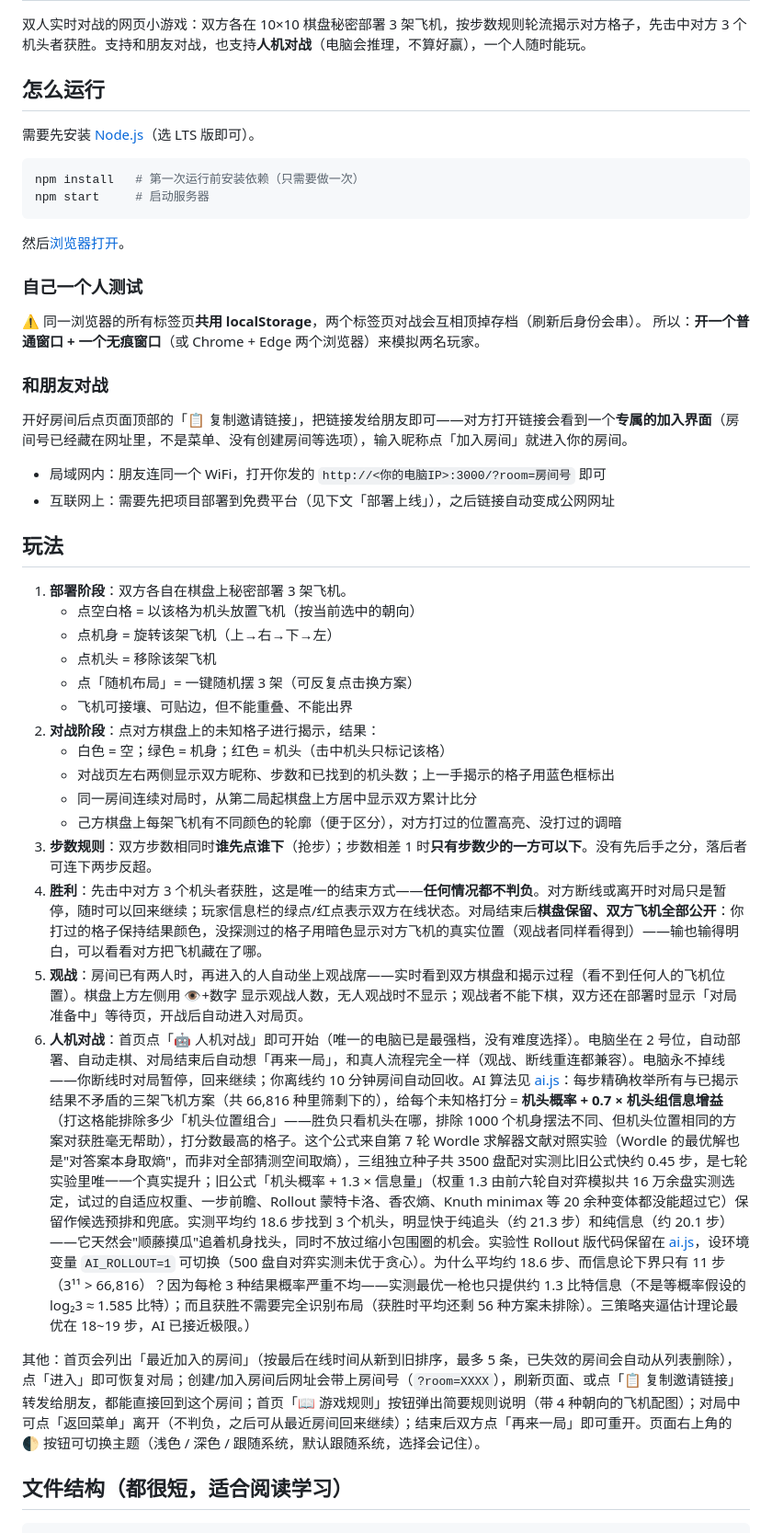
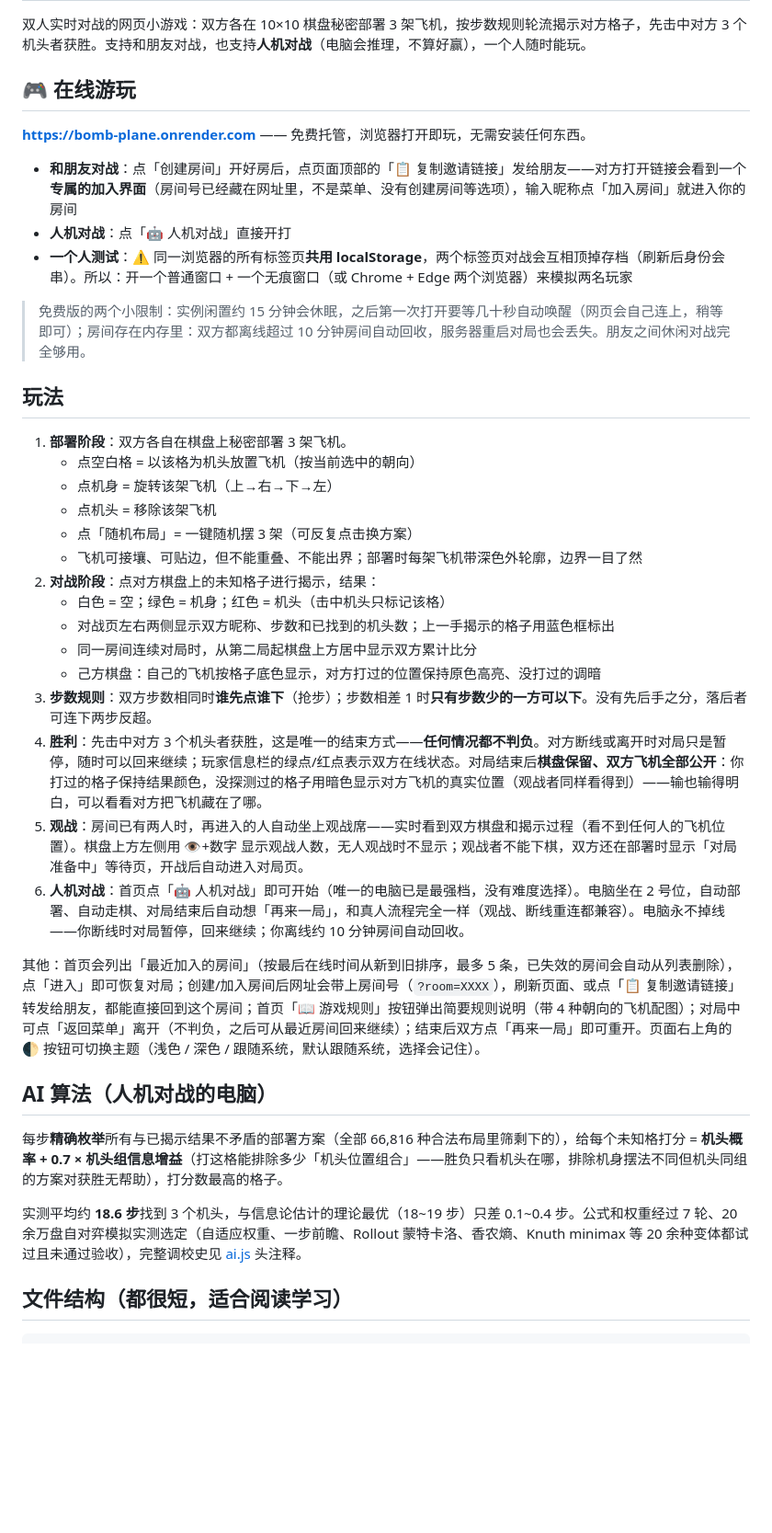
Before and after one commit to 0233L/bomb-plane, a Markdown page: README.md, the part around one of its changes. Shown at 92% size. Rendered like a GitHub page; blank space fills up the shorter version.

Commit message:
docs: README 重构——在线网址前置、去掉本地网址、AI 算法说明简明化、修正飞机轮廓描述

````diff
--- a/README.md
+++ b/README.md
@@ -4,28 +4,15 @@
 
 双人实时对战的网页小游戏：双方各在 10×10 棋盘秘密部署 3 架飞机，按步数规则轮流揭示对方格子，先击中对方 3 个机头者获胜。支持和朋友对战，也支持**人机对战**（电脑会推理，不算好赢），一个人随时能玩。
 
-## 怎么运行
+## 🎮 在线游玩
 
-需要先安装 [Node.js](https://nodejs.org)（选 LTS 版即可）。
+**https://bomb-plane.onrender.com** —— 免费托管，浏览器打开即玩，无需安装任何东西。
 
-```bash
-npm install   # 第一次运行前安装依赖（只需要做一次）
-npm start     # 启动服务器
-```
+- **和朋友对战**：点「创建房间」开好房后，点页面顶部的「📋 复制邀请链接」发给朋友——对方打开链接会看到一个**专属的加入界面**（房间号已经藏在网址里，不是菜单、没有创建房间等选项），输入昵称点「加入房间」就进入你的房间
+- **人机对战**：点「🤖 人机对战」直接开打
+- **一个人测试**：⚠️ 同一浏览器的所有标签页**共用 localStorage**，两个标签页对战会互相顶掉存档（刷新后身份会串）。所以：开一个普通窗口 + 一个无痕窗口（或 Chrome + Edge 两个浏览器）来模拟两名玩家
 
-然后[浏览器打开](http://localhost:3000)。
-
-### 自己一个人测试
-
-⚠️ 同一浏览器的所有标签页**共用 localStorage**，两个标签页对战会互相顶掉存档（刷新后身份会串）。
-所以：**开一个普通窗口 + 一个无痕窗口**（或 Chrome + Edge 两个浏览器）来模拟两名玩家。
-
-### 和朋友对战
-
-开好房间后点页面顶部的「📋 复制邀请链接」，把链接发给朋友即可——对方打开链接会看到一个**专属的加入界面**（房间号已经藏在网址里，不是菜单、没有创建房间等选项），输入昵称点「加入房间」就进入你的房间。
-
-- 局域网内：朋友连同一个 WiFi，打开你发的 `http://<你的电脑IP>:3000/?room=房间号` 即可
-- 互联网上：需要先把项目部署到免费平台（见下文「部署上线」），之后链接自动变成公网网址
+> 免费版的两个小限制：实例闲置约 15 分钟会休眠，之后第一次打开要等几十秒自动唤醒（网页会自己连上，稍等即可）；房间存在内存里：双方都离线超过 10 分钟房间自动回收，服务器重启对局也会丢失。朋友之间休闲对战完全够用。
 
 ## 玩法
 
@@ -34,18 +21,24 @@ npm start     # 启动服务器
    - 点机身 = 旋转该架飞机（上→右→下→左）
    - 点机头 = 移除该架飞机
    - 点「随机布局」= 一键随机摆 3 架（可反复点击换方案）
-   - 飞机可接壤、可贴边，但不能重叠、不能出界
+   - 飞机可接壤、可贴边，但不能重叠、不能出界；部署时每架飞机带深色外轮廓，边界一目了然
 2. **对战阶段**：点对方棋盘上的未知格子进行揭示，结果：
    - 白色 = 空；绿色 = 机身；红色 = 机头（击中机头只标记该格）
    - 对战页左右两侧显示双方昵称、步数和已找到的机头数；上一手揭示的格子用蓝色框标出
    - 同一房间连续对局时，从第二局起棋盘上方居中显示双方累计比分
-   - 己方棋盘上每架飞机有不同颜色的轮廓（便于区分），对方打过的位置高亮、没打过的调暗
+   - 己方棋盘：自己的飞机按格子底色显示，对方打过的位置保持原色高亮、没打过的调暗
 3. **步数规则**：双方步数相同时**谁先点谁下**（抢步）；步数相差 1 时**只有步数少的一方可以下**。没有先后手之分，落后者可连下两步反超。
 4. **胜利**：先击中对方 3 个机头者获胜，这是唯一的结束方式——**任何情况都不判负**。对方断线或离开时对局只是暂停，随时可以回来继续；玩家信息栏的绿点/红点表示双方在线状态。对局结束后**棋盘保留、双方飞机全部公开**：你打过的格子保持结果颜色，没探测过的格子用暗色显示对方飞机的真实位置（观战者同样看得到）——输也输得明白，可以看看对方把飞机藏在了哪。
 5. **观战**：房间已有两人时，再进入的人自动坐上观战席——实时看到双方棋盘和揭示过程（看不到任何人的飞机位置）。棋盘上方左侧用 👁+数字 显示观战人数，无人观战时不显示；观战者不能下棋，双方还在部署时显示「对局准备中」等待页，开战后自动进入对局页。
-6. **人机对战**：首页点「🤖 人机对战」即可开始（唯一的电脑已是最强档，没有难度选择）。电脑坐在 2 号位，自动部署、自动走棋、对局结束后自动想「再来一局」，和真人流程完全一样（观战、断线重连都兼容）。电脑永不掉线——你断线时对局暂停，回来继续；你离线约 10 分钟房间自动回收。AI 算法见 [ai.js](ai.js)：每步精确枚举所有与已揭示结果不矛盾的三架飞机方案（共 66,816 种里筛剩下的），给每个未知格打分 = **机头概率 + 0.7 × 机头组信息增益**（打这格能排除多少「机头位置组合」——胜负只看机头在哪，排除 1000 个机身摆法不同、但机头位置相同的方案对获胜毫无帮助），打分数最高的格子。这个公式来自第 7 轮 Wordle 求解器文献对照实验（Wordle 的最优解也是"对答案本身取熵"，而非对全部猜测空间取熵），三组独立种子共 3500 盘配对实测比旧公式快约 0.45 步，是七轮实验里唯一一个真实提升；旧公式「机头概率 + 1.3 × 信息量」（权重 1.3 由前六轮自对弈模拟共 16 万余盘实测选定，试过的自适应权重、一步前瞻、Rollout 蒙特卡洛、香农熵、Knuth minimax 等 20 余种变体都没能超过它）保留作候选预排和兜底。实测平均约 18.6 步找到 3 个机头，明显快于纯追头（约 21.3 步）和纯信息（约 20.1 步）——它天然会"顺藤摸瓜"追着机身找头，同时不放过缩小包围圈的机会。实验性 Rollout 版代码保留在 [ai.js](ai.js)，设环境变量 `AI_ROLLOUT=1` 可切换（500 盘自对弈实测未优于贪心）。为什么平均约 18.6 步、而信息论下界只有 11 步（3¹¹ > 66,816）？因为每枪 3 种结果概率严重不均——实测最优一枪也只提供约 1.3 比特信息（不是等概率假设的 log₂3 ≈ 1.585 比特）；而且获胜不需要完全识别布局（获胜时平均还剩 56 种方案未排除）。三策略夹逼估计理论最优在 18~19 步，AI 已接近极限。）
+6. **人机对战**：首页点「🤖 人机对战」即可开始（唯一的电脑已是最强档，没有难度选择）。电脑坐在 2 号位，自动部署、自动走棋、对局结束后自动想「再来一局」，和真人流程完全一样（观战、断线重连都兼容）。电脑永不掉线——你断线时对局暂停，回来继续；你离线约 10 分钟房间自动回收。
 
 其他：首页会列出「最近加入的房间」（按最后在线时间从新到旧排序，最多 5 条，已失效的房间会自动从列表删除），点「进入」即可恢复对局；创建/加入房间后网址会带上房间号（`?room=XXXX`），刷新页面、或点「📋 复制邀请链接」转发给朋友，都能直接回到这个房间；首页「📖 游戏规则」按钮弹出简要规则说明（带 4 种朝向的飞机配图）；对局中可点「返回菜单」离开（不判负，之后可从最近房间回来继续）；结束后双方点「再来一局」即可重开。页面右上角的 🌓 按钮可切换主题（浅色 / 深色 / 跟随系统，默认跟随系统，选择会记住）。
+
+## AI 算法（人机对战的电脑）
+
+每步**精确枚举**所有与已揭示结果不矛盾的部署方案（全部 66,816 种合法布局里筛剩下的），给每个未知格打分 = **机头概率 + 0.7 × 机头组信息增益**（打这格能排除多少「机头位置组合」——胜负只看机头在哪，排除机身摆法不同但机头同组的方案对获胜无帮助），打分数最高的格子。
+
+实测平均约 **18.6 步**找到 3 个机头，与信息论估计的理论最优（18~19 步）只差 0.1~0.4 步。公式和权重经过 7 轮、20 余万盘自对弈模拟实测选定（自适应权重、一步前瞻、Rollout 蒙特卡洛、香农熵、Knuth minimax 等 20 余种变体都试过且未通过验收），完整调校史见 [ai.js](ai.js) 头注释。
 
 ## 文件结构（都很短，适合阅读学习）
 
````
Also changed, not shown: other parts of README.md (+11 -5 lines).
